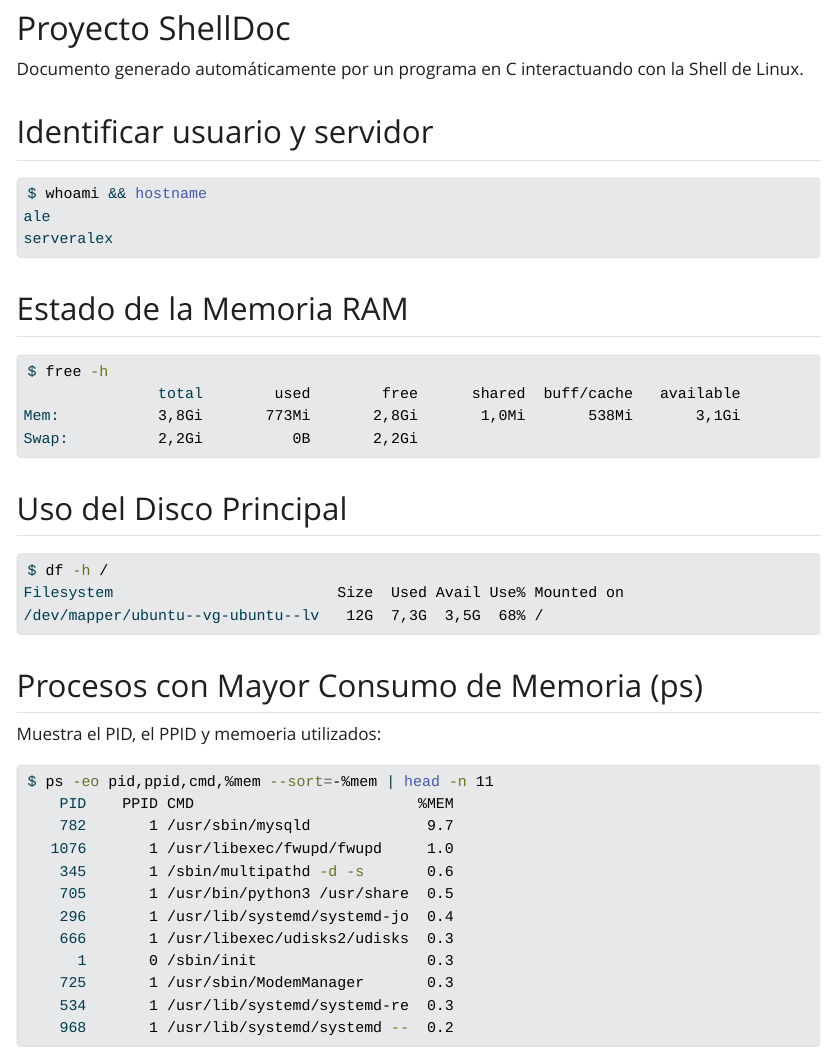
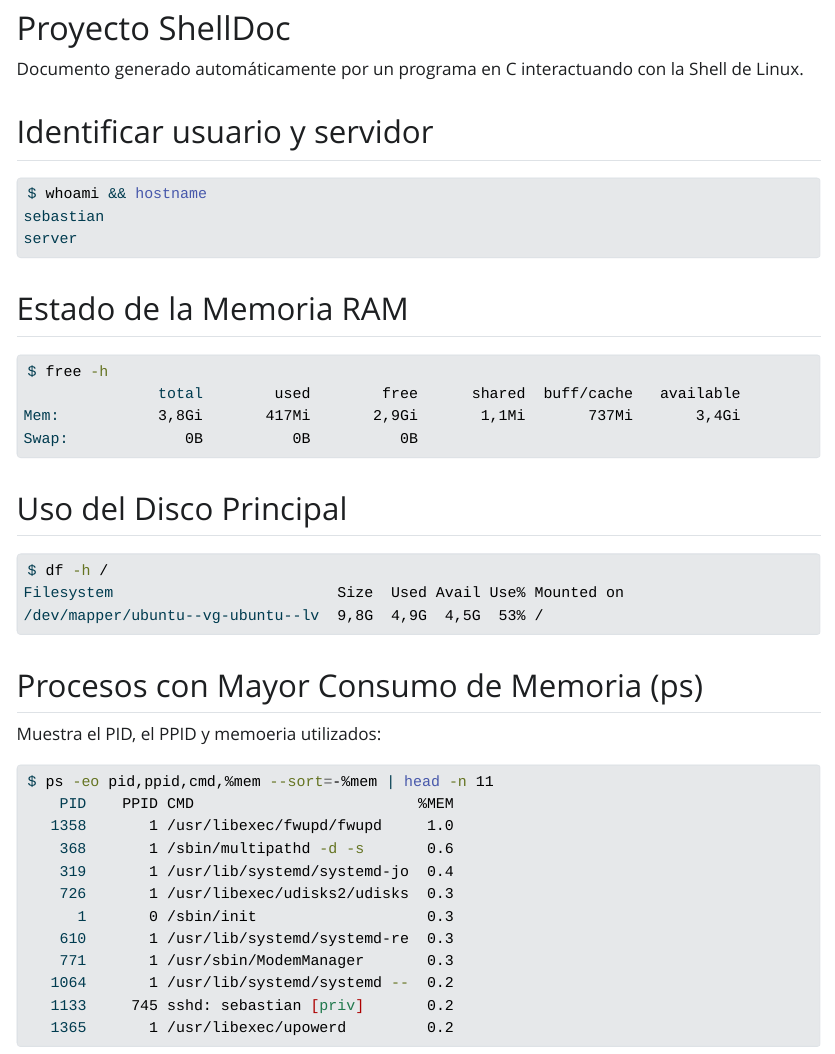
Before and after one commit to sebas-17-17/Proyecto_ShellDoc, a Quarto document (documento.qmd): the page in a window 1100 px wide, from 150 px down. The pictures show the output file documento.html that the author committed with the source, opened offline; Quarto's library style sheets are replaced by a plain one without menus.

Commit message:
deploy automatico

````diff
--- a/documento.qmd
+++ b/documento.qmd
@@ -13,8 +13,8 @@ Documento generado automáticamente por un programa en C interactuando con la Sh
 
 ```bash
 $ whoami && hostname
-ale
-serveralex
+sebastian
+server
 
 ```
 
@@ -23,17 +23,17 @@ serveralex
 ```bash
 $ free -h
                total        used        free      shared  buff/cache   available
-Mem:           3,8Gi       773Mi       2,8Gi       1,0Mi       538Mi       3,1Gi
-Swap:          2,2Gi          0B       2,2Gi
+Mem:           3,8Gi       417Mi       2,9Gi       1,1Mi       737Mi       3,4Gi
+Swap:             0B          0B          0B
 
- ```
+```
 
 ## Uso del Disco Principal
 
 ```bash
 $ df -h /
 Filesystem                         Size  Used Avail Use% Mounted on
-/dev/mapper/ubuntu--vg-ubuntu--lv   12G  7,3G  3,5G  68% /
+/dev/mapper/ubuntu--vg-ubuntu--lv  9,8G  4,9G  4,5G  53% /
 
 ```
 
@@ -44,15 +44,15 @@ Muestra el PID, el PPID y memoeria utilizados:
 ```bash
 $ ps -eo pid,ppid,cmd,%mem --sort=-%mem | head -n 11
     PID    PPID CMD                         %MEM
-    782       1 /usr/sbin/mysqld             9.7
-   1076       1 /usr/libexec/fwupd/fwupd     1.0
-    345       1 /sbin/multipathd -d -s       0.6
-    705       1 /usr/bin/python3 /usr/share  0.5
-    296       1 /usr/lib/systemd/systemd-jo  0.4
-    666       1 /usr/libexec/udisks2/udisks  0.3
+   1358       1 /usr/libexec/fwupd/fwupd     1.0
+    368       1 /sbin/multipathd -d -s       0.6
+    319       1 /usr/lib/systemd/systemd-jo  0.4
+    726       1 /usr/libexec/udisks2/udisks  0.3
       1       0 /sbin/init                   0.3
-    725       1 /usr/sbin/ModemManager       0.3
-    534       1 /usr/lib/systemd/systemd-re  0.3
-    968       1 /usr/lib/systemd/systemd --  0.2
+    610       1 /usr/lib/systemd/systemd-re  0.3
+    771       1 /usr/sbin/ModemManager       0.3
+   1064       1 /usr/lib/systemd/systemd --  0.2
+   1133     745 sshd: sebastian [priv]       0.2
+   1365       1 /usr/libexec/upowerd         0.2
 
 ```
````
Also changed, not shown: documento.html, 2 other files.
